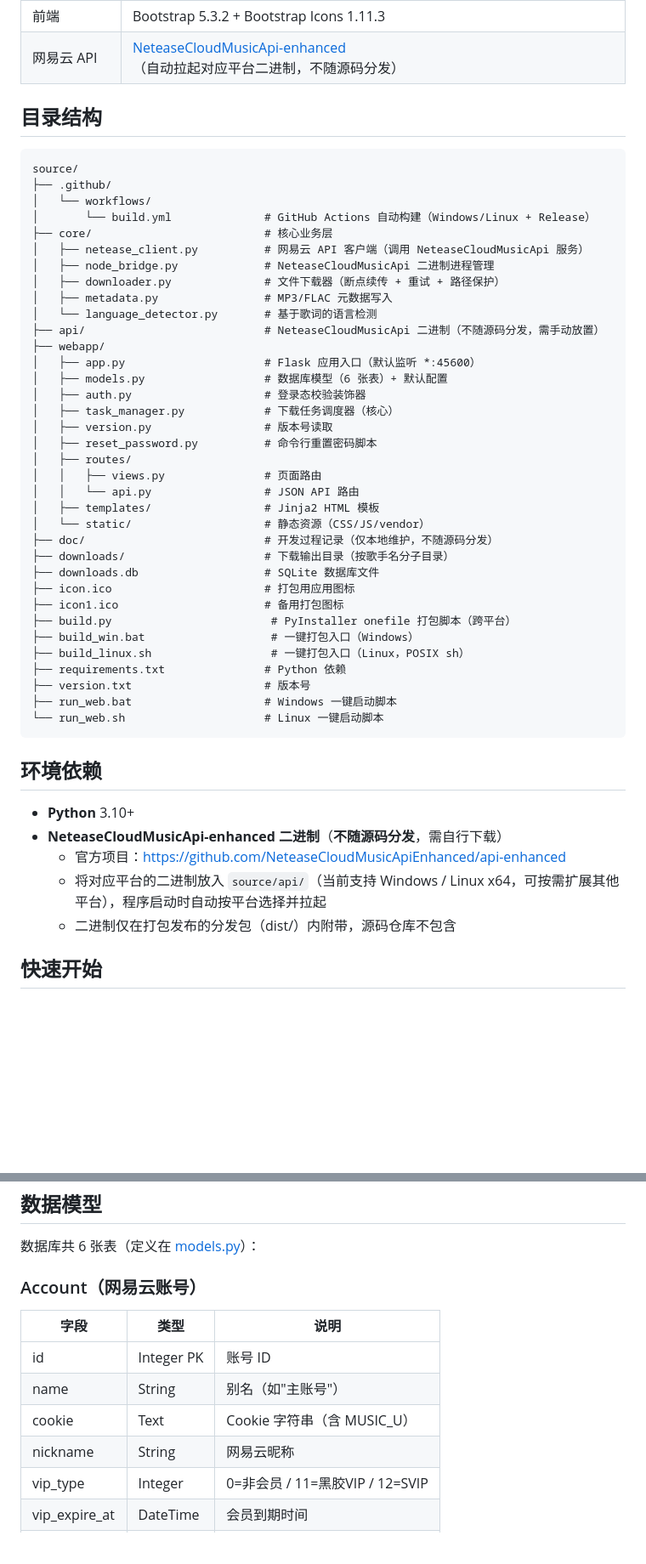
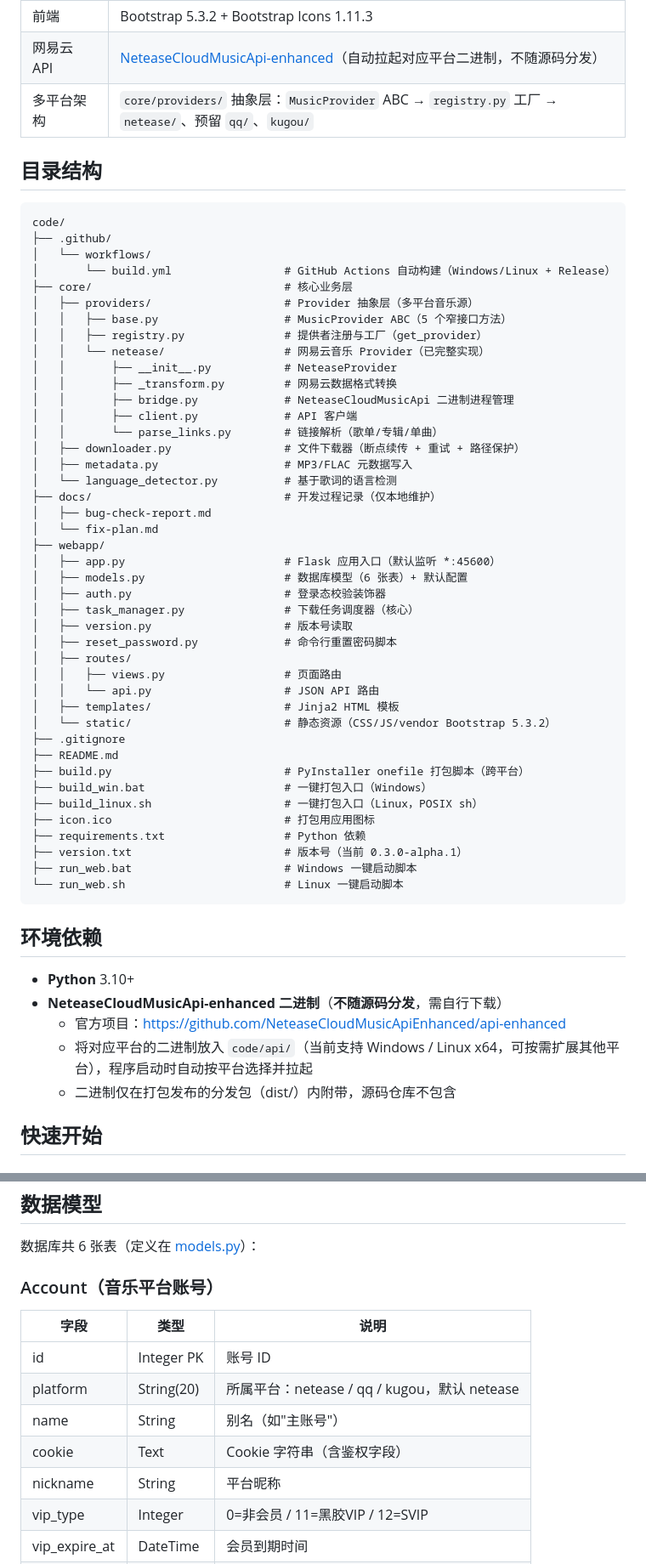
Before and after one commit to chongya369/music-downloader, a Markdown page: README.md, 2 parts joined by grey strips. Shown at 85% size. GitHub-like rendering; blank space fills up the shorter version.

Commit message:
docs: update README to reflect multi-platform architecture and fix outdated references

````diff
--- a/README.md
+++ b/README.md
@@ -33,45 +33,53 @@ Deen音乐下载器 —— 基于 Flask 的网易云音乐下载器，支持多
 | 音频元数据 | mutagen 1.47+ |
 | 前端 | Bootstrap 5.3.2 + Bootstrap Icons 1.11.3 |
 | 网易云 API | [NeteaseCloudMusicApi-enhanced](https://github.com/NeteaseCloudMusicApiEnhanced/api-enhanced)（自动拉起对应平台二进制，不随源码分发） |
+| 多平台架构 | `core/providers/` 抽象层：`MusicProvider` ABC → `registry.py` 工厂 → `netease/`、预留 `qq/`、`kugou/` |
 
 ## 目录结构
 
 ```
-source/
+code/
 ├── .github/
 │   └── workflows/
-│       └── build.yml              # GitHub Actions 自动构建（Windows/Linux + Release）
-├── core/                          # 核心业务层
-│   ├── netease_client.py          # 网易云 API 客户端（调用 NeteaseCloudMusicApi 服务）
-│   ├── node_bridge.py             # NeteaseCloudMusicApi 二进制进程管理
-│   ├── downloader.py              # 文件下载器（断点续传 + 重试 + 路径保护）
-│   ├── metadata.py                # MP3/FLAC 元数据写入
-│   └── language_detector.py       # 基于歌词的语言检测
-├── api/                           # NeteaseCloudMusicApi 二进制（不随源码分发，需手动放置）
+│       └── build.yml                 # GitHub Actions 自动构建（Windows/Linux + Release）
+├── core/                             # 核心业务层
+│   ├── providers/                    # Provider 抽象层（多平台音乐源）
+│   │   ├── base.py                   # MusicProvider ABC（5 个窄接口方法）
+│   │   ├── registry.py               # 提供者注册与工厂（get_provider）
+│   │   └── netease/                  # 网易云音乐 Provider（已完整实现）
+│   │       ├── __init__.py           # NeteaseProvider
+│   │       ├── _transform.py         # 网易云数据格式转换
+│   │       ├── bridge.py             # NeteaseCloudMusicApi 二进制进程管理
+│   │       ├── client.py             # API 客户端
+│   │       └── parse_links.py        # 链接解析（歌单/专辑/单曲）
+│   ├── downloader.py                 # 文件下载器（断点续传 + 重试 + 路径保护）
+│   ├── metadata.py                   # MP3/FLAC 元数据写入
+│   └── language_detector.py          # 基于歌词的语言检测
+├── docs/                             # 开发过程记录（仅本地维护）
+│   ├── bug-check-report.md
+│   └── fix-plan.md
 ├── webapp/
-│   ├── app.py                     # Flask 应用入口（默认监听 *:45600）
-│   ├── models.py                  # 数据库模型（6 张表）+ 默认配置
-│   ├── auth.py                    # 登录态校验装饰器
-│   ├── task_manager.py            # 下载任务调度器（核心）
-│   ├── version.py                 # 版本号读取
-│   ├── reset_password.py          # 命令行重置密码脚本
+│   ├── app.py                        # Flask 应用入口（默认监听 *:45600）
+│   ├── models.py                     # 数据库模型（6 张表）+ 默认配置
+│   ├── auth.py                       # 登录态校验装饰器
+│   ├── task_manager.py               # 下载任务调度器（核心）
+│   ├── version.py                    # 版本号读取
+│   ├── reset_password.py             # 命令行重置密码脚本
 │   ├── routes/
-│   │   ├── views.py               # 页面路由
-│   │   └── api.py                 # JSON API 路由
-│   ├── templates/                 # Jinja2 HTML 模板
-│   └── static/                    # 静态资源（CSS/JS/vendor）
-├── doc/                           # 开发过程记录（仅本地维护，不随源码分发）
-├── downloads/                     # 下载输出目录（按歌手名分子目录）
-├── downloads.db                   # SQLite 数据库文件
-├── icon.ico                       # 打包用应用图标
-├── icon1.ico                      # 备用打包图标
-├── build.py                        # PyInstaller onefile 打包脚本（跨平台）
-├── build_win.bat                   # 一键打包入口（Windows）
-├── build_linux.sh                  # 一键打包入口（Linux，POSIX sh）
-├── requirements.txt               # Python 依赖
-├── version.txt                    # 版本号
-├── run_web.bat                    # Windows 一键启动脚本
-└── run_web.sh                     # Linux 一键启动脚本
+│   │   ├── views.py                  # 页面路由
+│   │   └── api.py                    # JSON API 路由
+│   ├── templates/                    # Jinja2 HTML 模板
+│   └── static/                       # 静态资源（CSS/JS/vendor Bootstrap 5.3.2）
+├── .gitignore
+├── README.md
+├── build.py                          # PyInstaller onefile 打包脚本（跨平台）
+├── build_win.bat                     # 一键打包入口（Windows）
+├── build_linux.sh                    # 一键打包入口（Linux，POSIX sh）
+├── icon.ico                          # 打包用应用图标
+├── requirements.txt                  # Python 依赖
+├── version.txt                       # 版本号（当前 0.3.0-alpha.1）
+├── run_web.bat                       # Windows 一键启动脚本
+└── run_web.sh                        # Linux 一键启动脚本
 ```
 
 ## 环境依赖
@@ -79,7 +87,7 @@ source/
 - **Python** 3.10+
 - **NeteaseCloudMusicApi-enhanced 二进制**（**不随源码分发**，需自行下载）
   - 官方项目：https://github.com/NeteaseCloudMusicApiEnhanced/api-enhanced
-  - 将对应平台的二进制放入 `source/api/`（当前支持 Windows / Linux x64，可按需扩展其他平台），程序启动时自动按平台选择并拉起
+  - 将对应平台的二进制放入 `code/api/`（当前支持 Windows / Linux x64，可按需扩展其他平台），程序启动时自动按平台选择并拉起
   - 二进制仅在打包发布的分发包（dist/）内附带，源码仓库不包含
 
 ## 快速开始
@@ -231,13 +242,14 @@ python3 -m venv .venv
 
 数据库共 6 张表（定义在 [models.py](webapp/models.py)）：
 
-### Account（网易云账号）
+### Account（音乐平台账号）
 | 字段 | 类型 | 说明 |
 |------|------|------|
 | id | Integer PK | 账号 ID |
+| platform | String(20) | 所属平台：netease / qq / kugou，默认 netease |
 | name | String | 别名（如"主账号"） |
-| cookie | Text | Cookie 字符串（含 MUSIC_U） |
-| nickname | String | 网易云昵称 |
+| cookie | Text | Cookie 字符串（含鉴权字段） |
+| nickname | String | 平台昵称 |
 | vip_type | Integer | 0=非会员 / 11=黑胶VIP / 12=SVIP |
 | vip_expire_at | DateTime | 会员到期时间 |
 | quota_limit | Integer | 月额度上限（0=不限制） |
````
Also changed, not shown: other parts of README.md (+15 -9 lines).
